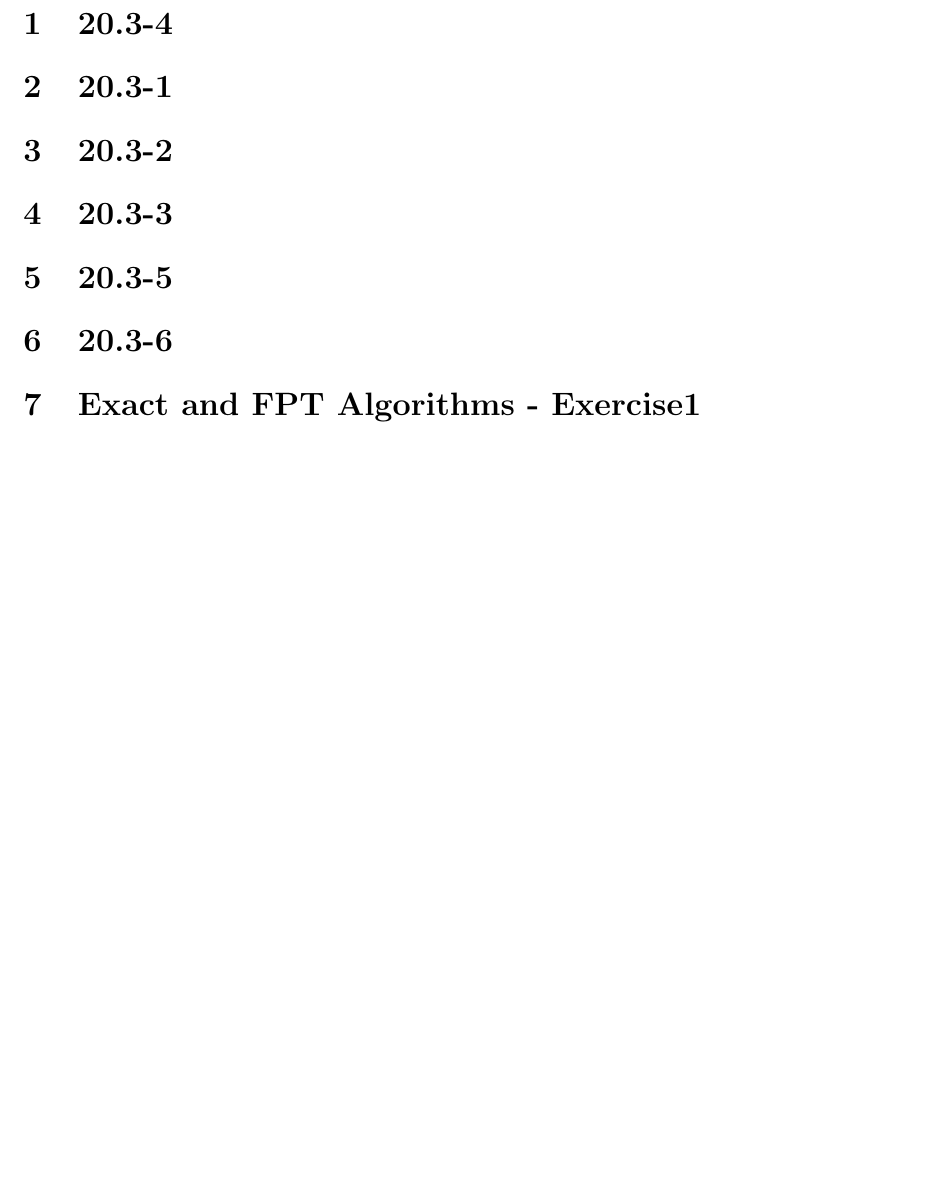
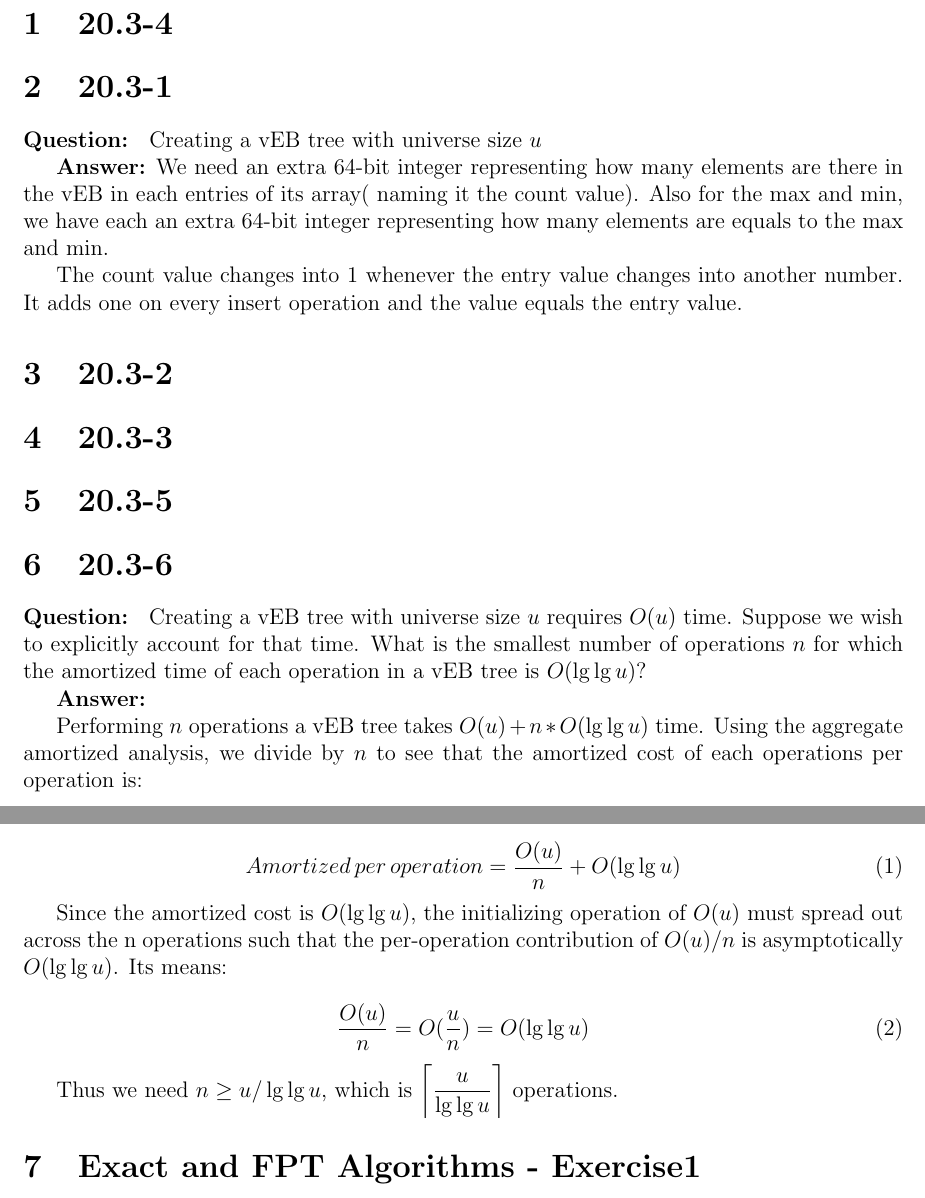
Before and after one commit to santiweide/ku2024-aads, a LaTeX document (a5.tex): part of the page before the commit and two parts of pages 1 and 2 of 2 after it, the two joined at a grey line, cut so that both start at the same text, the shorter picture padded with empty space. Compiled offline with pdfLaTeX.

Commit message:
vEB tree

```diff
--- a/a5.tex
+++ b/a5.tex
@@ -32,6 +32,13 @@
 
 \section{20.3-1}
 % wanjing
+\textbf{Question: }
+Creating a vEB tree with universe size $u$
+
+\textbf{Answer:}
+We need an extra 64-bit integer representing how many elements are there in the vEB in each entries of its array( naming it the count value). Also for the max and min, we have each an extra  64-bit integer representing how many elements are equals to the max and min.
+
+The count value changes into 1 whenever the entry value changes into another number. It adds one on every insert operation and the value equals the entry value.
 
 \section{20.3-2}
 %zhigao
@@ -45,6 +52,25 @@
 
 \section{20.3-6}
 %wanjing
+\textbf{Question: }
+Creating a vEB tree with universe size $u$ requires $O(u)$ time. Suppose we wish to explicitly account for that time. What is the smallest number of operations $n$ for which the amortized time of each operation in a vEB tree is $O(\lg\lg u)$?
+
+\textbf{Answer:}
+
+Performing $n$ operations a vEB tree takes $O(u) + n*O(\lg\lg u)$ time. Using the aggregate amortized analysis, we divide by $n$ to see that the amortized cost of each operations  per operation is:
+
+\begin{equation}
+Amortized \, per \, operation = \frac{O(u)}{n} + O(\lg\lg u)
+\end{equation}
+
+Since the amortized cost is $O(\lg \lg u)$, the initializing operation of $O(u)$ must spread out across  the n operations such that the per-operation contribution of $O(u)/n$ is asymptotically $O(\lg \lg u)$. Its means:
+
+\begin{equation}
+\frac{O(u)}{n}=O(\frac{u}{n}) = O( \lg \lg u)
+\end{equation}
+
+Thus we need $n \ge u/ \lg \lg u$, which is $\displaystyle \left \lceil \frac{u}{\lg\lg u} \right \rceil$ operations.
+
 
 \section{Exact and FPT Algorithms - Exercise1}
 %zhigao
```
Also changed, not shown: a5.tex (1 more changed lines).
